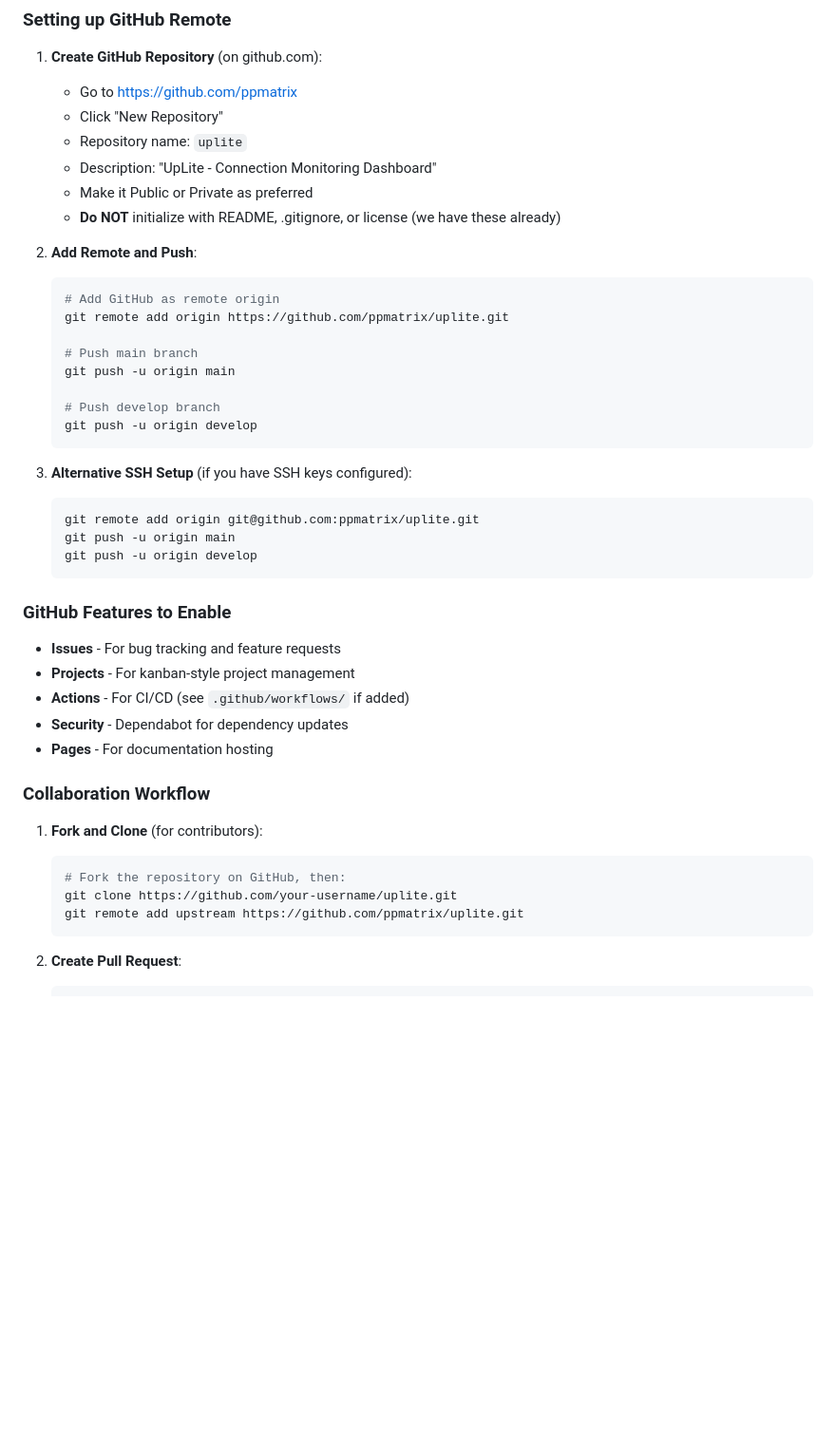
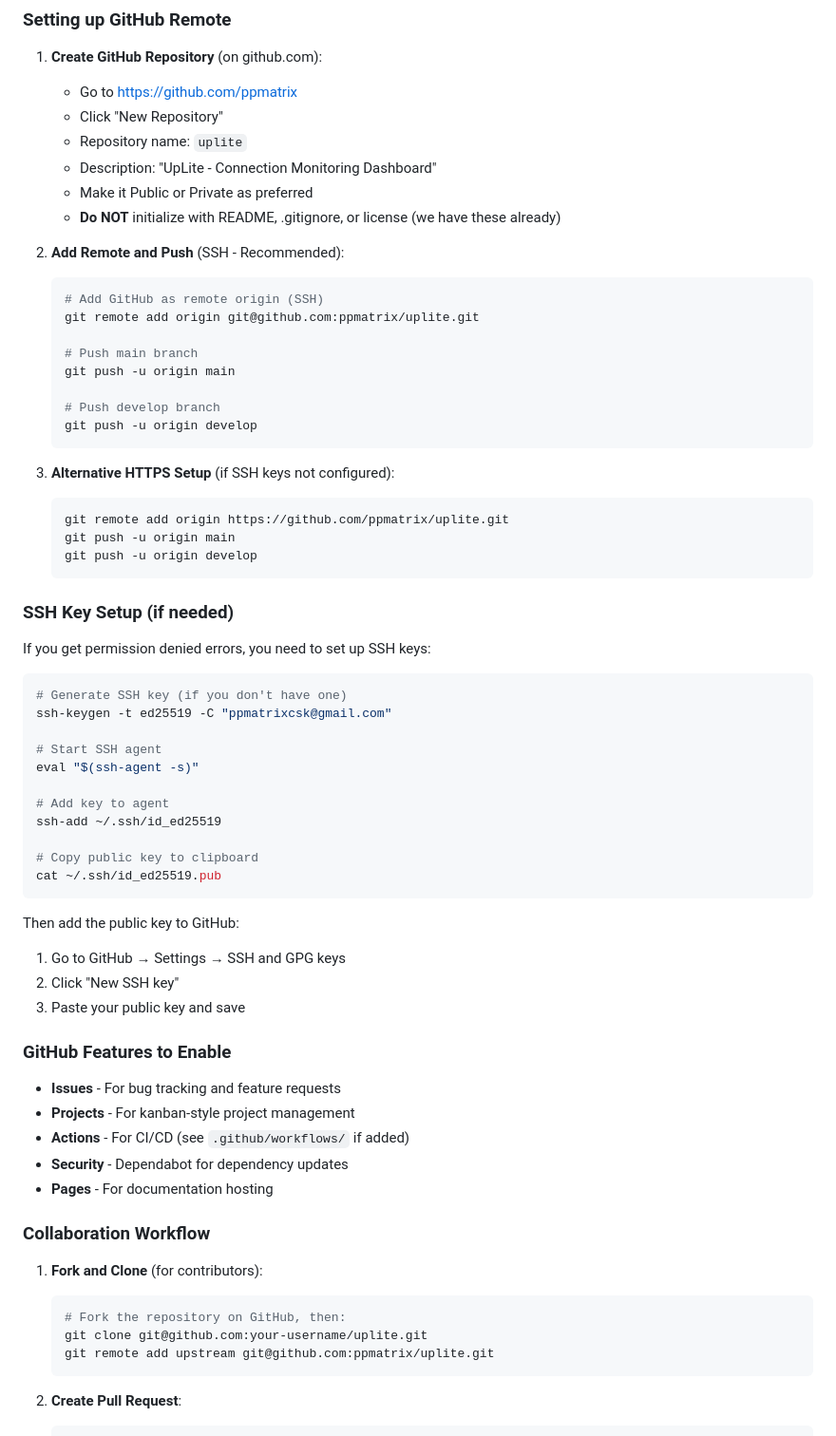
Before and after one commit to ppmatrix/uplite, a Markdown page: DEVELOPMENT.md, the part around one of its changes. Shown at 95% size. GitHub-like rendering; blank space fills up the shorter version.

Commit message:
docs: update GitHub integration to use SSH
- Changed remote origin from HTTPS to SSH
- Updated documentation to prefer SSH over HTTPS
- Added SSH key setup instructions
- SSH authentication confirmed working

````diff
--- a/DEVELOPMENT.md
+++ b/DEVELOPMENT.md
@@ -190,10 +191,10 @@ python monitor_service.py &
    - Make it Public or Private as preferred
    - **Do NOT** initialize with README, .gitignore, or license (we have these already)
 
-2. **Add Remote and Push**:
+2. **Add Remote and Push** (SSH - Recommended):
    ```bash
-   # Add GitHub as remote origin
-   git remote add origin https://github.com/ppmatrix/uplite.git
+   # Add GitHub as remote origin (SSH)
+   git remote add origin git@github.com:ppmatrix/uplite.git
 
    # Push main branch
    git push -u origin main
@@ -202,12 +203,35 @@ python monitor_service.py &
    git push -u origin develop
    ```
 
-3. **Alternative SSH Setup** (if you have SSH keys configured):
+3. **Alternative HTTPS Setup** (if SSH keys not configured):
    ```bash
-   git remote add origin git@github.com:ppmatrix/uplite.git
+   git remote add origin https://github.com/ppmatrix/uplite.git
    git push -u origin main
    git push -u origin develop
    ```
+
+### SSH Key Setup (if needed)
+
+If you get permission denied errors, you need to set up SSH keys:
+
+```bash
+# Generate SSH key (if you don't have one)
+ssh-keygen -t ed25519 -C "ppmatrixcsk@gmail.com"
+
+# Start SSH agent
+eval "$(ssh-agent -s)"
+
+# Add key to agent
+ssh-add ~/.ssh/id_ed25519
+
+# Copy public key to clipboard
+cat ~/.ssh/id_ed25519.pub
+```
+
+Then add the public key to GitHub:
+1. Go to GitHub → Settings → SSH and GPG keys
+2. Click "New SSH key"
+3. Paste your public key and save
 
 ### GitHub Features to Enable
 
@@ -222,8 +246,8 @@ python monitor_service.py &
 1. **Fork and Clone** (for contributors):
    ```bash
    # Fork the repository on GitHub, then:
-   git clone https://github.com/your-username/uplite.git
-   git remote add upstream https://github.com/ppmatrix/uplite.git
+   git clone git@github.com:your-username/uplite.git
+   git remote add upstream git@github.com:ppmatrix/uplite.git
    ```
 
 2. **Create Pull Request**:
````
Also changed, not shown: other parts of DEVELOPMENT.md (+1 -0 lines).
